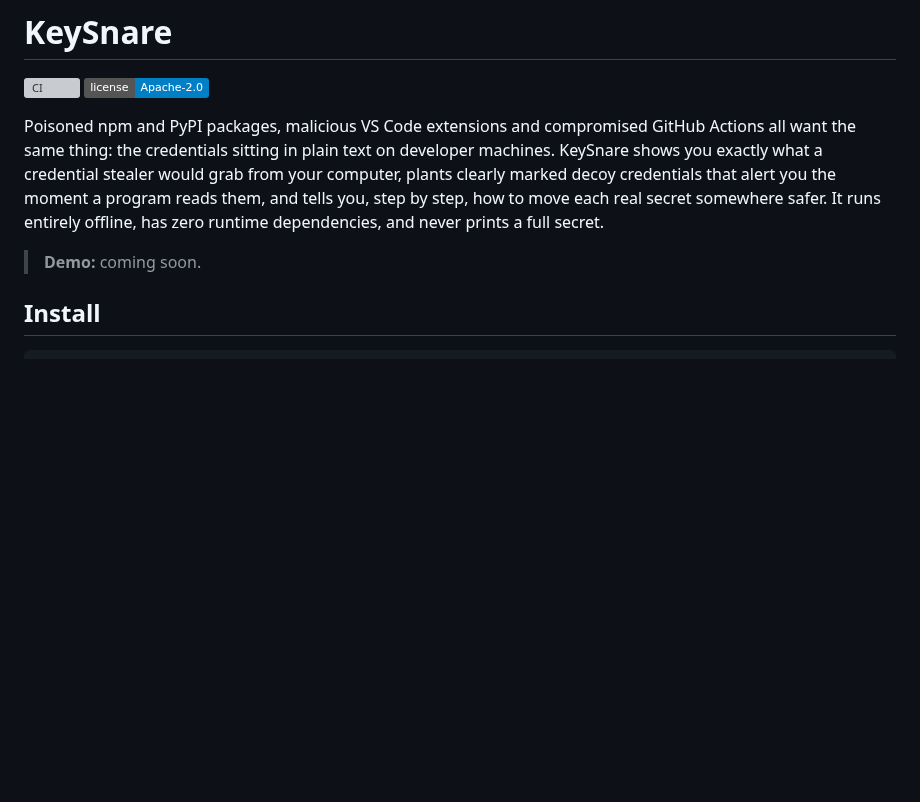
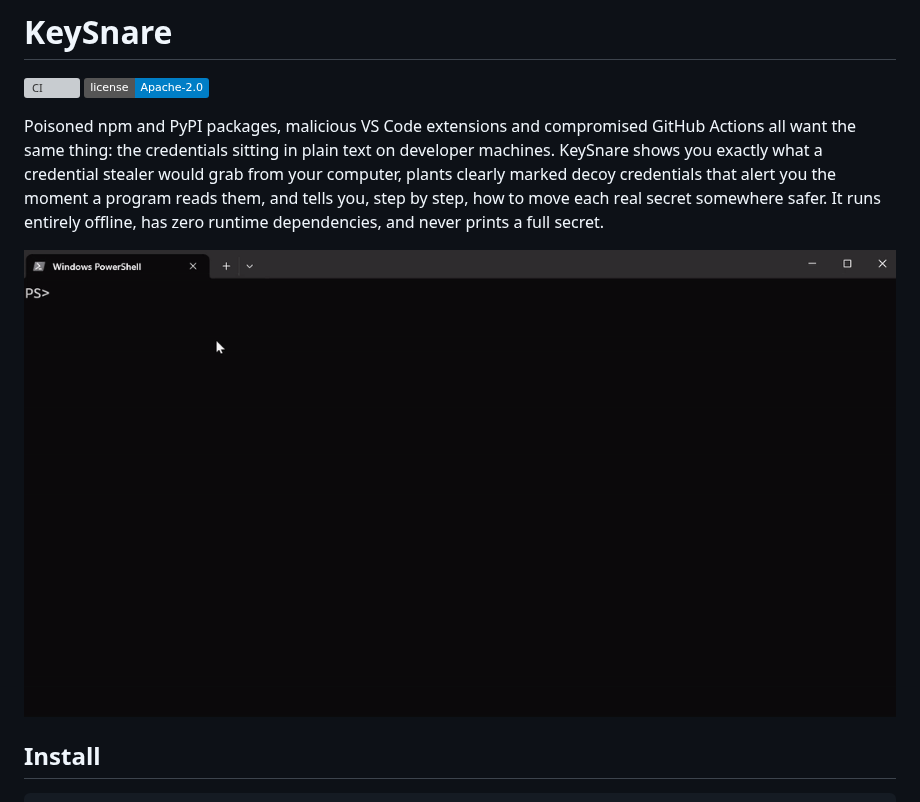
Before and after one commit to Morello77/keysnare, a Markdown page: README.md, the part around the change. GitHub-like rendering; pictures changed too: docs/demo.gif (added); badges without logos; blank space fills up the shorter version; grey boxes are pictures that could not be loaded.

Commit message:
docs: add the demo GIF to the README

```diff
--- a/README.md
+++ b/README.md
@@ -10,7 +10,7 @@ credentials that alert you the moment a program reads them, and tells you, step
 move each real secret somewhere safer. It runs entirely offline, has zero runtime dependencies,
 and never prints a full secret.
 
-> **Demo:** coming soon.
+![KeySnare finding fake credentials in a demo folder, then catching a simulated theft of a decoy](https://raw.githubusercontent.com/Morello77/keysnare/main/docs/demo.gif)
 
 ## Install
 
```
